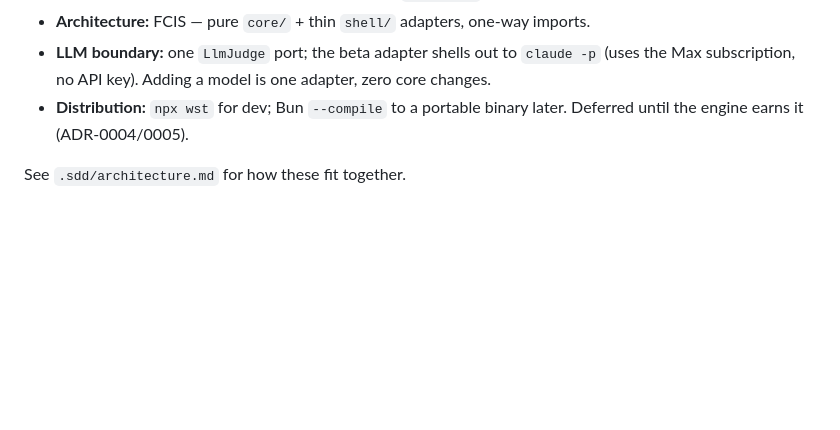
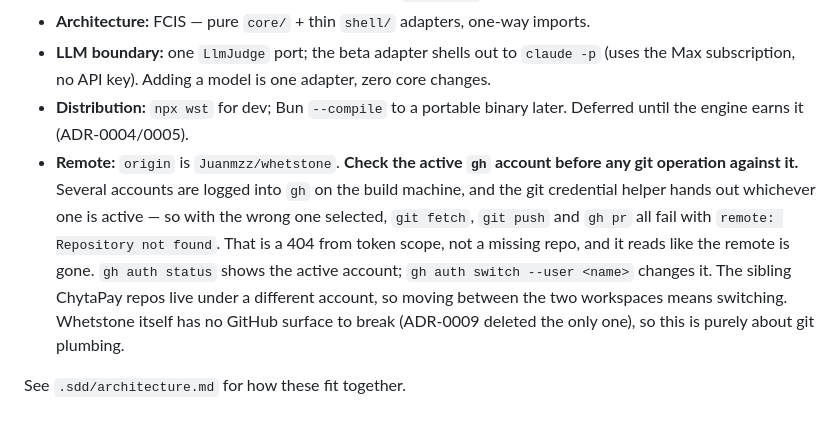
Before and after one commit to Juanmzz/whetstone, a Markdown page: .sdd/constitution.md, the part around the change. Drawn GitHub-style; blank space fills up the shorter version.

Commit message:
docs(constitution): record the gh account precondition for this remote
origin is Juanmzz/whetstone while the sibling ChytaPay repos live under another
account. The git credential helper hands out whichever gh account is active, so
the wrong one turns every fetch and push into "Repository not found" — a 404
from token scope that reads like the remote is gone. Cost an hour to diagnose
the first time.

```diff
--- a/.sdd/constitution.md
+++ b/.sdd/constitution.md
@@ -51,5 +51,13 @@ Rules 6 and 7 originate in ADR-0008; rules 1–5 predate it and are unchanged.
   subscription, no API key). Adding a model is one adapter, zero core changes.
 - **Distribution:** `npx wst` for dev; Bun `--compile` to a portable binary later. Deferred until the
   engine earns it (ADR-0004/0005).
+- **Remote:** `origin` is `Juanmzz/whetstone`. **Check the active `gh` account before any git
+  operation against it.** Several accounts are logged into `gh` on the build machine, and the git
+  credential helper hands out whichever one is active — so with the wrong one selected, `git fetch`,
+  `git push` and `gh pr` all fail with `remote: Repository not found`. That is a 404 from token
+  scope, not a missing repo, and it reads like the remote is gone. `gh auth status` shows the active
+  account; `gh auth switch --user <name>` changes it. The sibling ChytaPay repos live under a
+  different account, so moving between the two workspaces means switching. Whetstone itself has no
+  GitHub surface to break (ADR-0009 deleted the only one), so this is purely about git plumbing.
 
 See `.sdd/architecture.md` for how these fit together.
```
